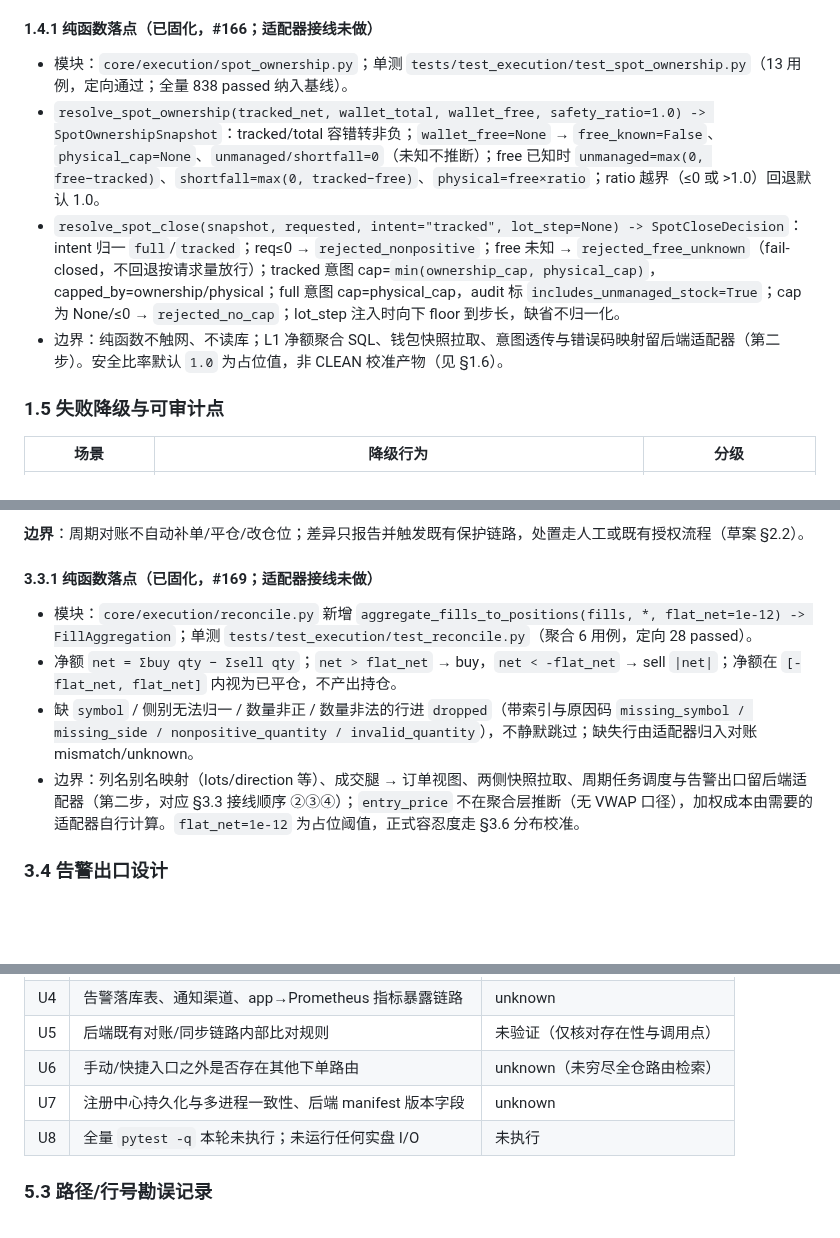
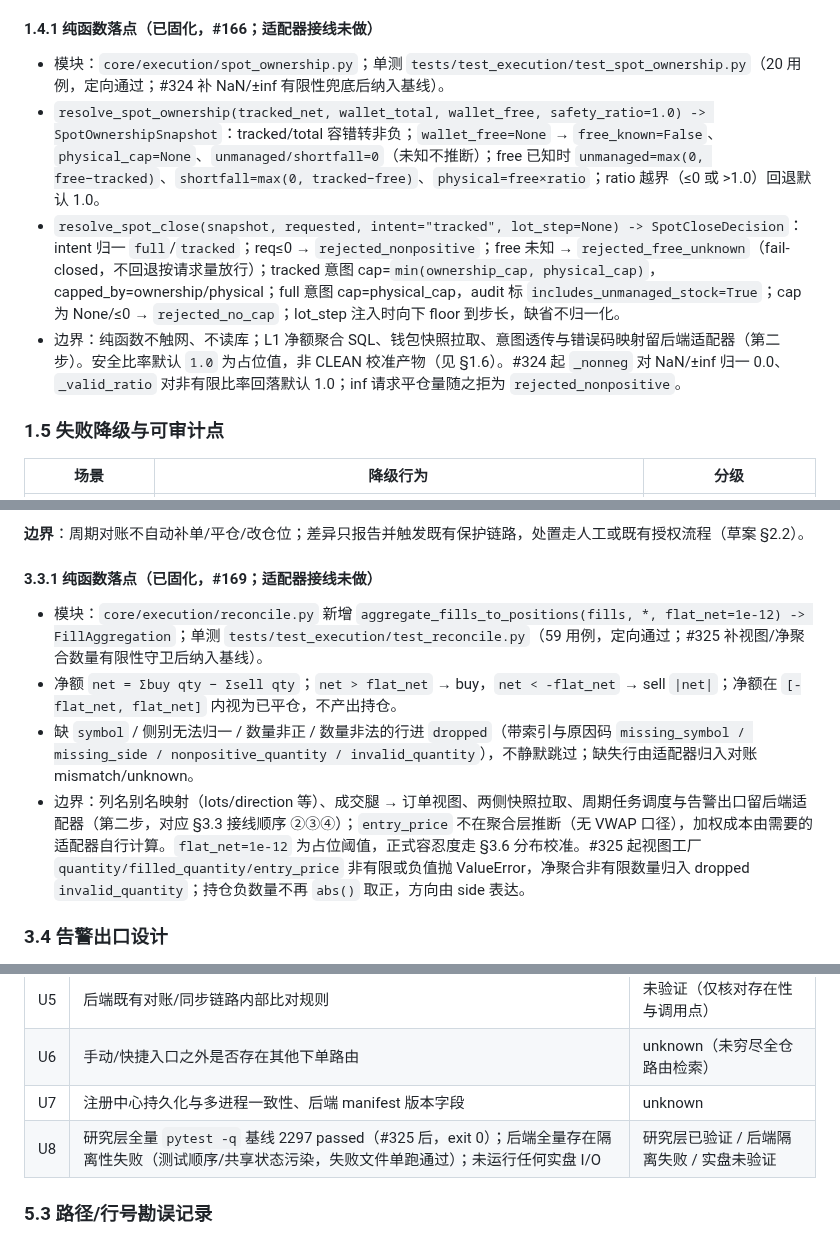
Before and after one commit to qq940013800/quant-trading-system, a Markdown page: docs/design/live-trading-gates-and-reconciliation-design.md, 3 parts joined by grey strips. Drawn GitHub-style; blank space fills up the shorter version.

Commit message:
#326 回填实盘门禁设计文档过期口径
- spot_ownership 20 例 / reconcile 59 例；补 #324/#325 有限性守卫注记
- U8 更新研究层基线 2297 passed；后端隔离失败、实盘 I/O 仍未验证
- 纯 docs 口径回填，未改行为与阈值

```diff
--- a/docs/design/live-trading-gates-and-reconciliation-design.md
+++ b/docs/design/live-trading-gates-and-reconciliation-design.md
@@ -64,10 +64,10 @@
 
 #### 1.4.1 纯函数落点（已固化，#166；适配器接线未做）
 
-- 模块：`core/execution/spot_ownership.py`；单测 `tests/test_execution/test_spot_ownership.py`（13 用例，定向通过；全量 838 passed 纳入基线）。
+- 模块：`core/execution/spot_ownership.py`；单测 `tests/test_execution/test_spot_ownership.py`（20 用例，定向通过；#324 补 NaN/±inf 有限性兜底后纳入基线）。
 - `resolve_spot_ownership(tracked_net, wallet_total, wallet_free, safety_ratio=1.0) -> SpotOwnershipSnapshot`：tracked/total 容错转非负；`wallet_free=None` → `free_known=False`、`physical_cap=None`、`unmanaged/shortfall=0`（未知不推断）；free 已知时 `unmanaged=max(0, free−tracked)`、`shortfall=max(0, tracked−free)`、`physical=free×ratio`；ratio 越界（≤0 或 >1.0）回退默认 1.0。
 - `resolve_spot_close(snapshot, requested, intent="tracked", lot_step=None) -> SpotCloseDecision`：intent 归一 `full`/`tracked`；req≤0 → `rejected_nonpositive`；free 未知 → `rejected_free_unknown`（fail-closed，不回退按请求量放行）；tracked 意图 cap=`min(ownership_cap, physical_cap)`，capped_by=ownership/physical；full 意图 cap=physical_cap，audit 标 `includes_unmanaged_stock=True`；cap 为 None/≤0 → `rejected_no_cap`；lot_step 注入时向下 floor 到步长，缺省不归一化。
-- 边界：纯函数不触网、不读库；L1 净额聚合 SQL、钱包快照拉取、意图透传与错误码映射留后端适配器（第二步）。安全比率默认 `1.0` 为占位值，非 CLEAN 校准产物（见 §1.6）。
+- 边界：纯函数不触网、不读库；L1 净额聚合 SQL、钱包快照拉取、意图透传与错误码映射留后端适配器（第二步）。安全比率默认 `1.0` 为占位值，非 CLEAN 校准产物（见 §1.6）。#324 起 `_nonneg` 对 NaN/±inf 归一 0.0、`_valid_ratio` 对非有限比率回落默认 1.0；inf 请求平仓量随之拒为 `rejected_nonpositive`。
 
 ### 1.5 失败降级与可审计点
 
@@ -253,10 +253,10 @@ GateResult (frozen)
 
 #### 3.3.1 纯函数落点（已固化，#169；适配器接线未做）
 
-- 模块：`core/execution/reconcile.py` 新增 `aggregate_fills_to_positions(fills, *, flat_net=1e-12) -> FillAggregation`；单测 `tests/test_execution/test_reconcile.py`（聚合 6 用例，定向 28 passed）。
+- 模块：`core/execution/reconcile.py` 新增 `aggregate_fills_to_positions(fills, *, flat_net=1e-12) -> FillAggregation`；单测 `tests/test_execution/test_reconcile.py`（59 用例，定向通过；#325 补视图/净聚合数量有限性守卫后纳入基线）。
 - 净额 `net = Σbuy qty − Σsell qty`；`net > flat_net` → buy，`net < -flat_net` → sell `|net|`；净额在 `[-flat_net, flat_net]` 内视为已平仓，不产出持仓。
 - 缺 `symbol` / 侧别无法归一 / 数量非正 / 数量非法的行进 `dropped`（带索引与原因码 `missing_symbol / missing_side / nonpositive_quantity / invalid_quantity`），不静默跳过；缺失行由适配器归入对账 mismatch/unknown。
-- 边界：列名别名映射（lots/direction 等）、成交腿 → 订单视图、两侧快照拉取、周期任务调度与告警出口留后端适配器（第二步，对应 §3.3 接线顺序 ②③④）；`entry_price` 不在聚合层推断（无 VWAP 口径），加权成本由需要的适配器自行计算。`flat_net=1e-12` 为占位阈值，正式容忍度走 §3.6 分布校准。
+- 边界：列名别名映射（lots/direction 等）、成交腿 → 订单视图、两侧快照拉取、周期任务调度与告警出口留后端适配器（第二步，对应 §3.3 接线顺序 ②③④）；`entry_price` 不在聚合层推断（无 VWAP 口径），加权成本由需要的适配器自行计算。`flat_net=1e-12` 为占位阈值，正式容忍度走 §3.6 分布校准。#325 起视图工厂 `quantity/filled_quantity/entry_price` 非有限或负值抛 ValueError，净聚合非有限数量归入 dropped `invalid_quantity`；持仓负数量不再 `abs()` 取正，方向由 side 表达。
 
 ### 3.4 告警出口设计
 
@@ -402,7 +402,7 @@ GateResult (frozen)
 | U5 | 后端既有对账/同步链路内部比对规则 | 未验证（仅核对存在性与调用点） |
 | U6 | 手动/快捷入口之外是否存在其他下单路由 | unknown（未穷尽全仓路由检索） |
 | U7 | 注册中心持久化与多进程一致性、后端 manifest 版本字段 | unknown |
-| U8 | 全量 `pytest -q` 本轮未执行；未运行任何实盘 I/O | 未执行 |
+| U8 | 研究层全量 `pytest -q` 基线 2297 passed（#325 后，exit 0）；后端全量存在隔离性失败（测试顺序/共享状态污染，失败文件单跑通过）；未运行任何实盘 I/O | 研究层已验证 / 后端隔离失败 / 实盘未验证 |
 
 ### 5.3 路径/行号勘误记录
 
```
